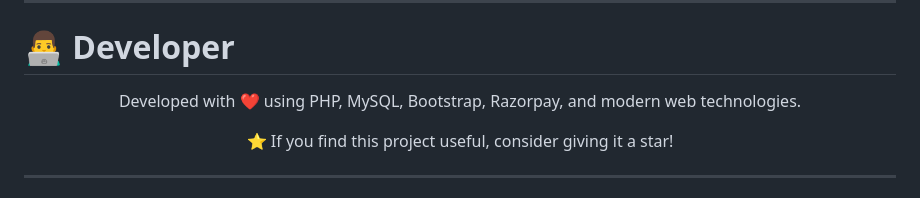
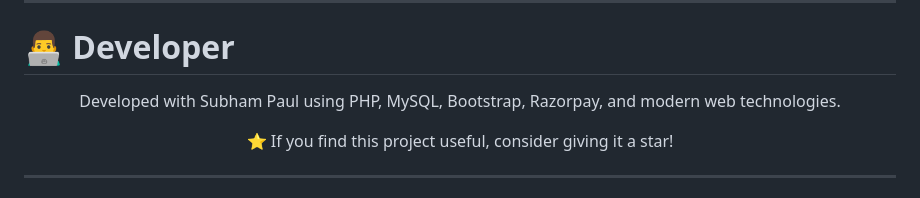
Before and after one commit to subham-paul/Velocity_Marathon_Event_Registration_System, a Markdown page: README.md, the part around the change. Rendered like a GitHub page.

Commit message:
Update developer credit in README.md

```diff
--- a/README.md
+++ b/README.md
@@ -671,7 +671,7 @@ This project is licensed under the **MIT License**.
 # 👨‍💻 Developer
 
 <p align="center">
-  Developed with ❤️ using PHP, MySQL, Bootstrap, Razorpay, and modern web technologies.
+  Developed with Subham Paul using PHP, MySQL, Bootstrap, Razorpay, and modern web technologies.
 </p>
 
 <p align="center">
```
